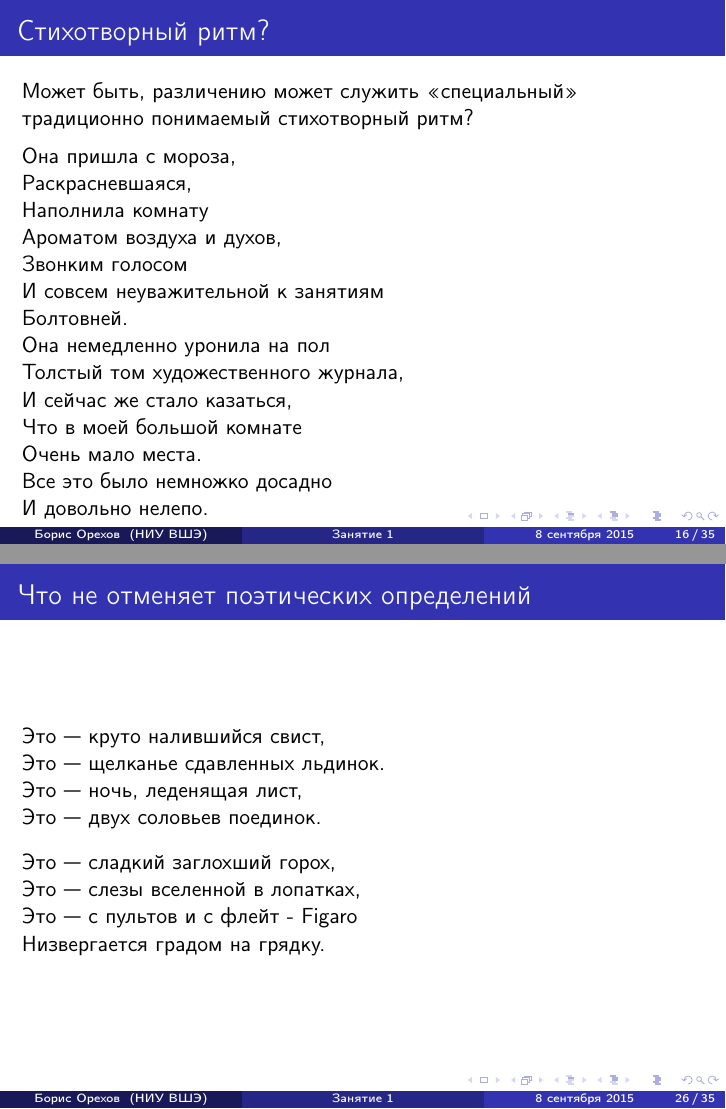
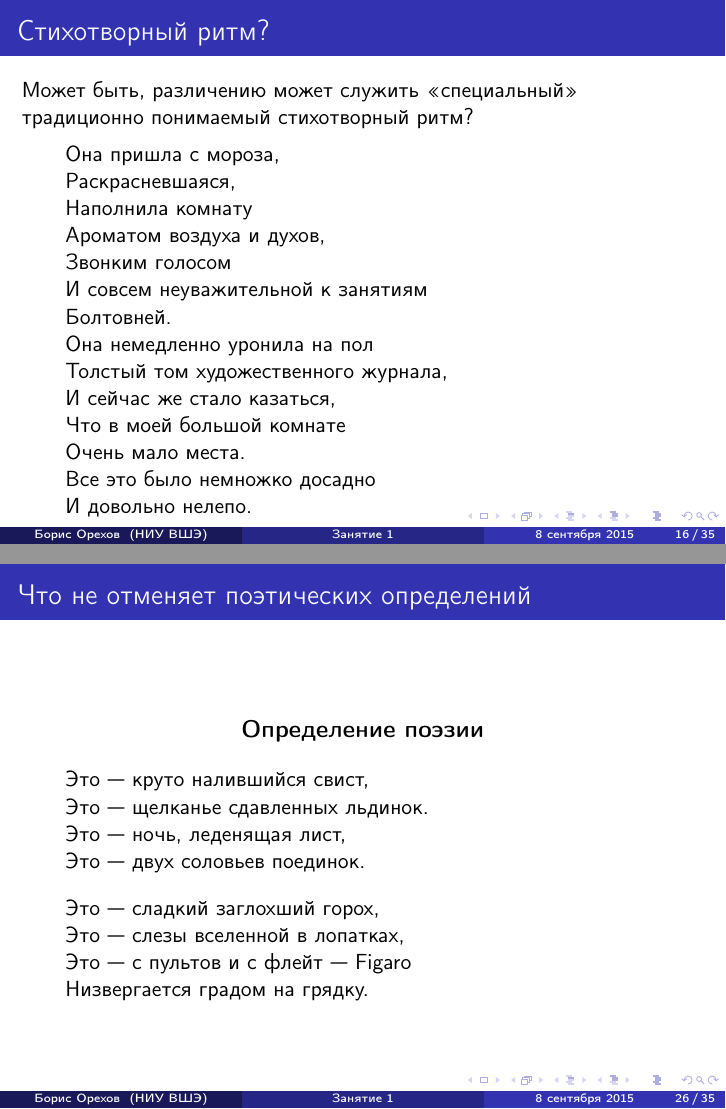
Before and after one commit to nevmenandr/FormalVersePres, LaTeX slides (Lecture_1/pres1.tex): pages 16 and 26 of 35, joined at a grey line. Compiled offline with pdfLaTeX.

Commit message:
стихи оформлены с помощью пакета verse

```diff
--- a/Lecture_1/pres1.tex
+++ b/Lecture_1/pres1.tex
@@ -32,6 +32,9 @@
 \setlength\fboxsep{3pt} % Отступ рамки \fbox{} от рисунка
 \setlength\fboxrule{1pt} % Толщина линий рамки \fbox{}
 \usepackage{wrapfig} % Обтекание рисунков текстом
+
+%%% Оформление стихов
+\usepackage{verse}
 
 
 \AtBeginSection[]
@@ -308,34 +306,23 @@
 \begin{flushleft}
 Может быть, различению может служить «специальный» традиционно понимаемый стихотворный ритм?
 \end{flushleft}
-\par Она пришла с мороза,
 
-Раскрасневшаяся,
-
-Наполнила комнату
-
-Ароматом воздуха и духов,
-
-Звонким голосом
-
-И совсем неуважительной к занятиям
-
-Болтовней.
-
-Она немедленно уронила на пол
-
-Толстый том художественного журнала,
-
-И сейчас же стало казаться,
-
-Что в моей большой комнате
-
-Очень мало места.
-
-Все это было немножко досадно
-
+\begin{verse}
+Она пришла с мороза,\\
+Раскрасневшаяся,\\
+Наполнила комнату\\
+Ароматом воздуха и духов,\\
+Звонким голосом\\
+И совсем неуважительной к занятиям\\
+Болтовней.\\
+Она немедленно уронила на пол\\
+Толстый том художественного журнала,\\
+И сейчас же стало казаться,\\
+Что в моей большой комнате\\
+Очень мало места.\\
+Все это было немножко досадно\\
 И довольно нелепо.
-
+\end{verse}
 
 \end{frame}
 
@@ -531,25 +501,18 @@ A szokatlanul hosszú – 32 ütemes – főtéma harmóniameghatározó vázhan
 \begin{frame}
 \frametitle{Что не отменяет поэтических определений}
 
-\begin{flushleft}
-Это — круто налившийся свист,
+\poemtitle{Определение поэзии}
+\begin{verse}
+Это — круто налившийся свист,\\
+Это — щелканье сдавленных льдинок.\\
+Это — ночь, леденящая лист,\\
+Это — двух соловьев поединок.
 
-Это — щелканье сдавленных льдинок.
-
-Это — ночь, леденящая лист,
-
-Это — двух соловьев поединок.
-\end{flushleft}
-
-\begin{flushleft}
-Это — сладкий заглохший горох,
-
-Это — слезы вселенной в лопатках,
-
-Это — с пультов и с флейт - Figaro
-
+Это — сладкий заглохший горох,\\
+Это — слезы вселенной в лопатках,\\
+Это — с пультов и с флейт — Figaro\\
 Низвергается градом на грядку.
-\end{flushleft}
+\end{verse}
 
 \end{frame}
 
```
Also changed, not shown: Lecture_1/pres1.tex (124 more changed lines).
